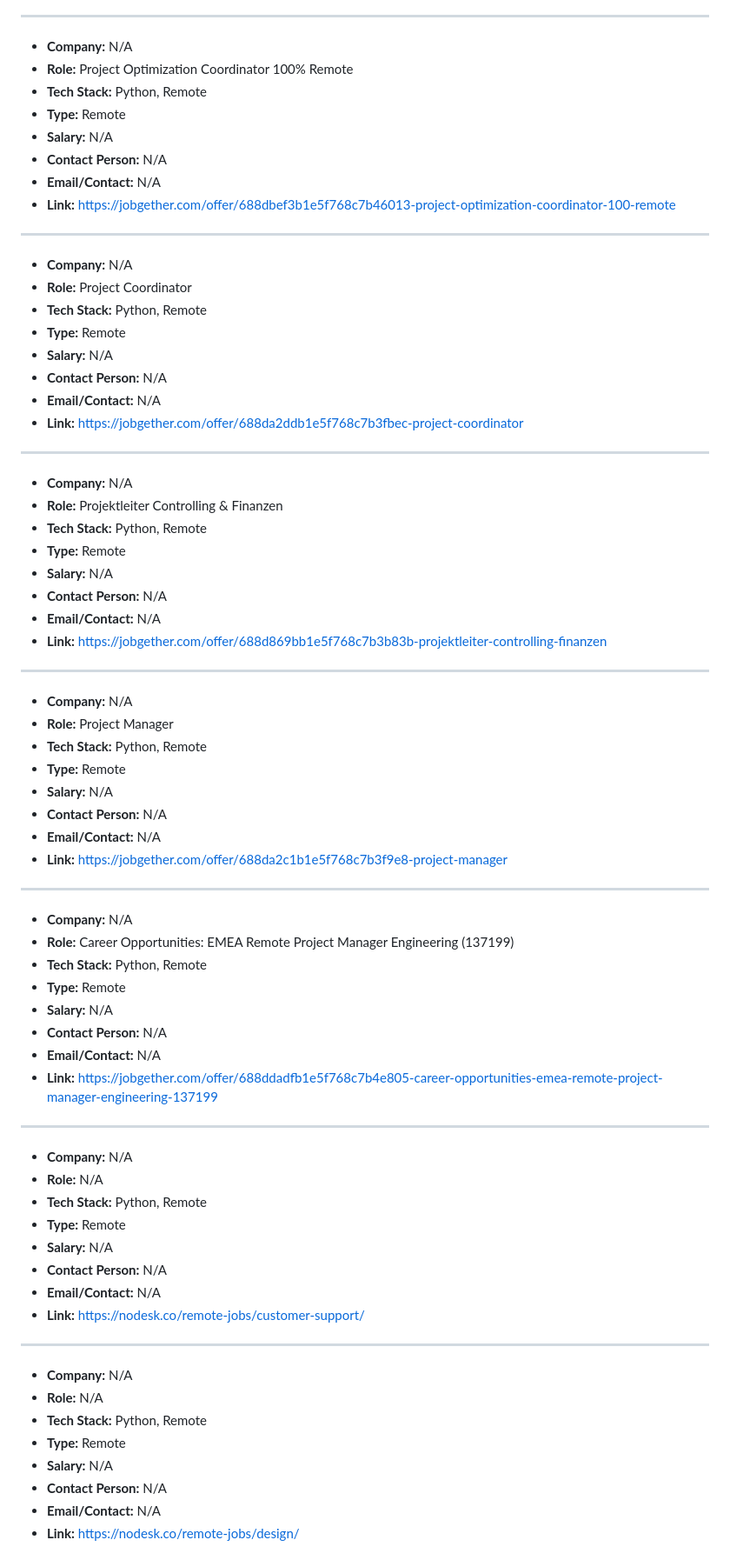
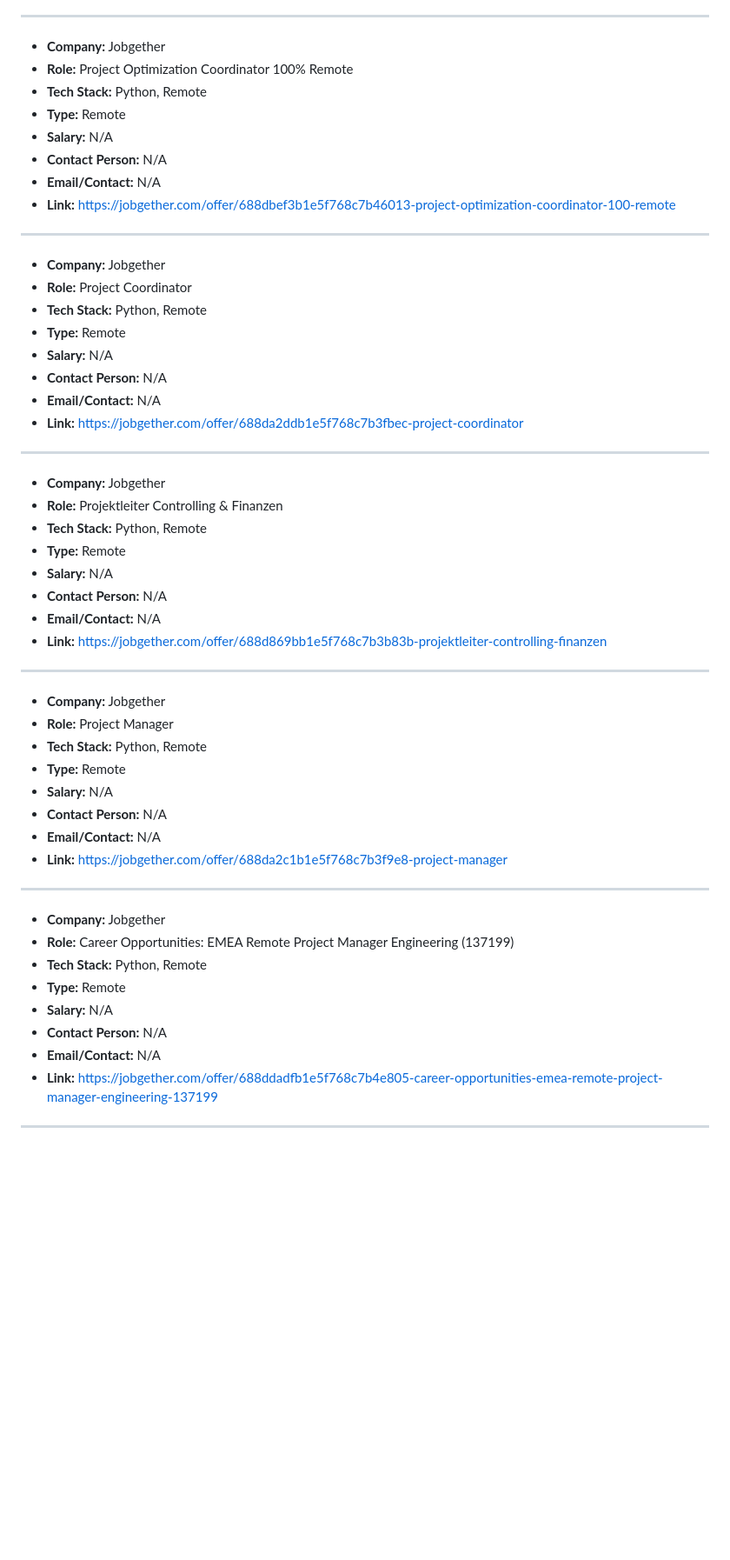
Before and after one commit to joey-the-33rd/StackScout, a Markdown page: multi_platform_jobs.md, the part around one of its changes. Shown at 87% size. Rendered like a GitHub page; blank space fills up the shorter version.

Commit message:
Improve data quality in job listings: replace N/A company names and remove generic links

```diff
--- a/multi_platform_jobs.md
+++ b/multi_platform_jobs.md
@@ -48,7 +48,7 @@
 - **Link:** https://remoteok.com/remote-jobs/remote-software-engineer-sticker-mule-1093738
 
 ---
-- **Company:** N/A
+- **Company:** Jobgether
 - **Role:** Project Optimization Coordinator 100% Remote
 - **Tech Stack:** Python, Remote
 - **Type:** Remote
@@ -58,7 +58,7 @@
 - **Link:** https://jobgether.com/offer/688dbef3b1e5f768c7b46013-project-optimization-coordinator-100-remote
 
 ---
-- **Company:** N/A
+- **Company:** Jobgether
 - **Role:** Project Coordinator
 - **Tech Stack:** Python, Remote
 - **Type:** Remote
@@ -68,7 +68,7 @@
 - **Link:** https://jobgether.com/offer/688da2ddb1e5f768c7b3fbec-project-coordinator
 
 ---
-- **Company:** N/A
+- **Company:** Jobgether
 - **Role:** Projektleiter Controlling & Finanzen
 - **Tech Stack:** Python, Remote
 - **Type:** Remote
@@ -78,7 +78,7 @@
 - **Link:** https://jobgether.com/offer/688d869bb1e5f768c7b3b83b-projektleiter-controlling-finanzen
 
 ---
-- **Company:** N/A
+- **Company:** Jobgether
 - **Role:** Project Manager
 - **Tech Stack:** Python, Remote
 - **Type:** Remote
@@ -88,7 +88,7 @@
 - **Link:** https://jobgether.com/offer/688da2c1b1e5f768c7b3f9e8-project-manager
 
 ---
-- **Company:** N/A
+- **Company:** Jobgether
 - **Role:** Career Opportunities: EMEA Remote Project Manager Engineering (137199)
 - **Tech Stack:** Python, Remote
 - **Type:** Remote
@@ -98,22 +98,3 @@
 - **Link:** https://jobgether.com/offer/688ddadfb1e5f768c7b4e805-career-opportunities-emea-remote-project-manager-engineering-137199
 
 ---
-- **Company:** N/A
-- **Role:** N/A
-- **Tech Stack:** Python, Remote
-- **Type:** Remote
-- **Salary:** N/A
-- **Contact Person:** N/A
-- **Email/Contact:** N/A
-- **Link:** https://nodesk.co/remote-jobs/customer-support/
-
----
-- **Company:** N/A
-- **Role:** N/A
-- **Tech Stack:** Python, Remote
-- **Type:** Remote
-- **Salary:** N/A
-- **Contact Person:** N/A
-- **Email/Contact:** N/A
-- **Link:** https://nodesk.co/remote-jobs/design/
-
```
Also changed, not shown: other parts of multi_platform_jobs.md (+0 -31 lines).
